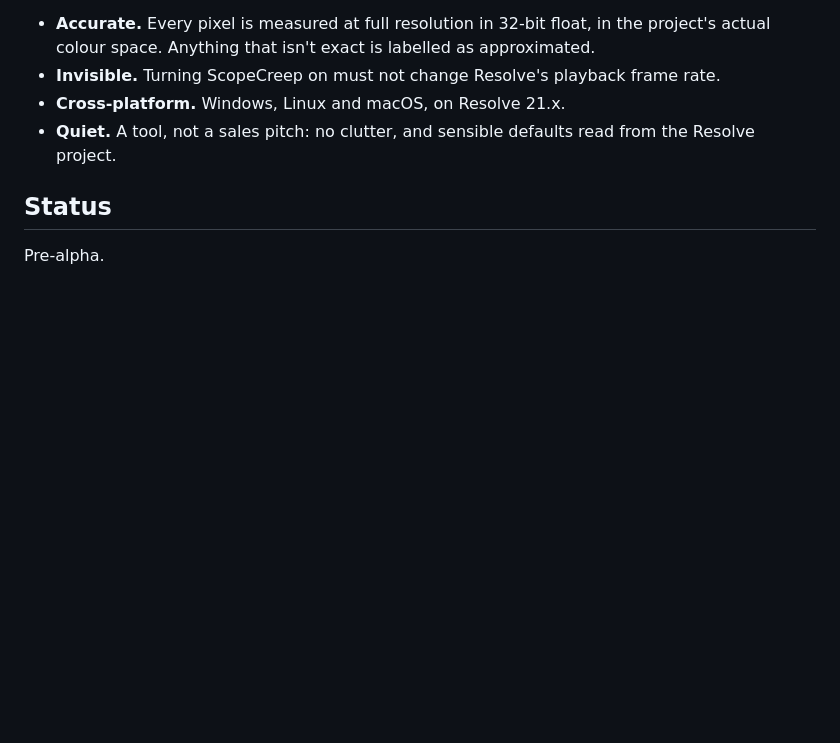
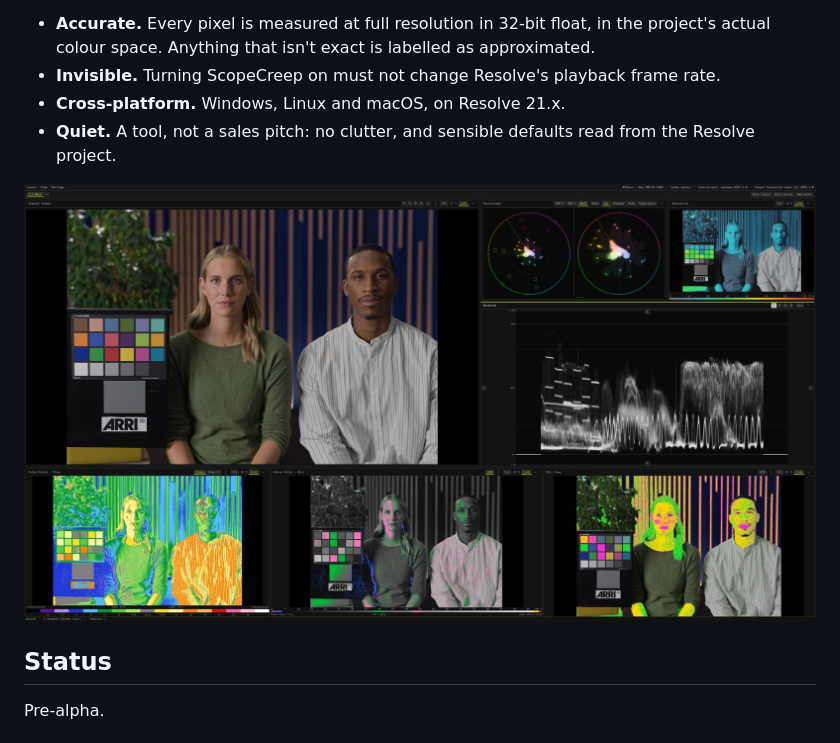
Before and after one commit to TomZandt/ScopeCreep, a Markdown page: README.md, the part around the change. Rendered like a GitHub page; pictures changed too: docs/images/scopecreep-main.jpg (added); blank space fills up the shorter version.

Commit message:
docs(readme): add a screenshot of the app
Co-Authored-By: Claude Sonnet 5.5 <noreply@anthropic.com>

```diff
--- a/README.md
+++ b/README.md
@@ -12,6 +12,8 @@ ScopeCreep takes the picture Resolve is playing (the **Feed**) and shows it next
 - **Invisible.** Turning ScopeCreep on must not change Resolve's playback frame rate.
 - **Cross-platform.** Windows, Linux and macOS, on Resolve 21.x.
 - **Quiet.** A tool, not a sales pitch: no clutter, and sensible defaults read from the Resolve project.
+
+![ScopeCreep on its own screen: the picture with a vectorscope, saturation view, waveform, false colour and skin tone panels](docs/images/scopecreep-main.jpg)
 
 ## Status
 
```
